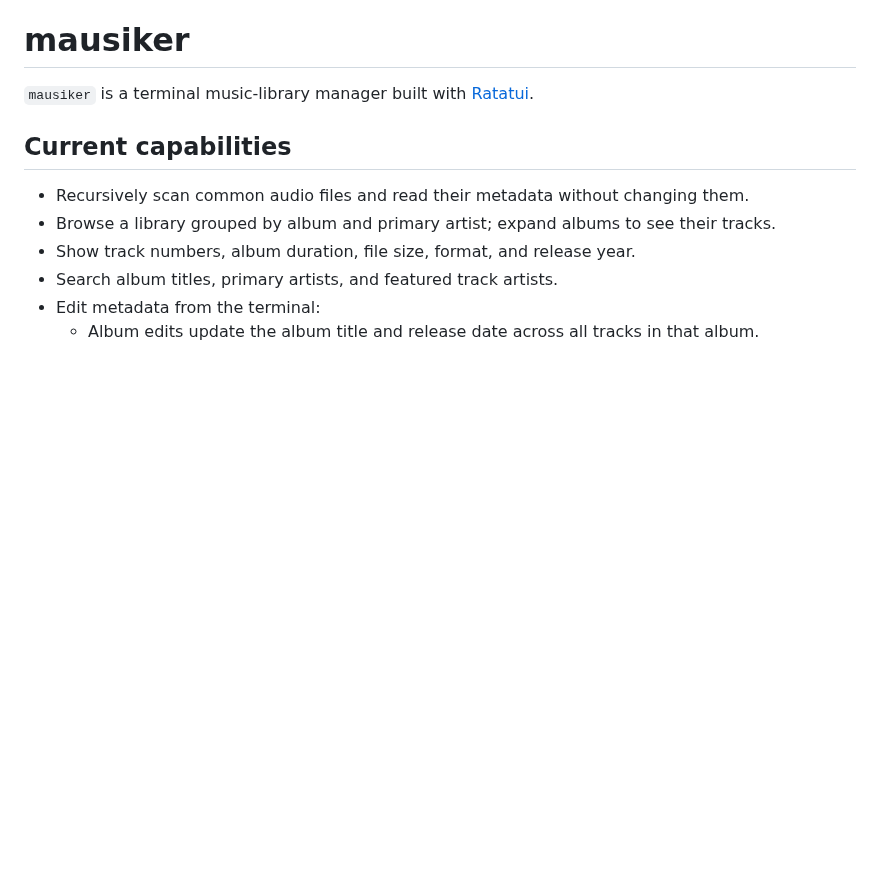
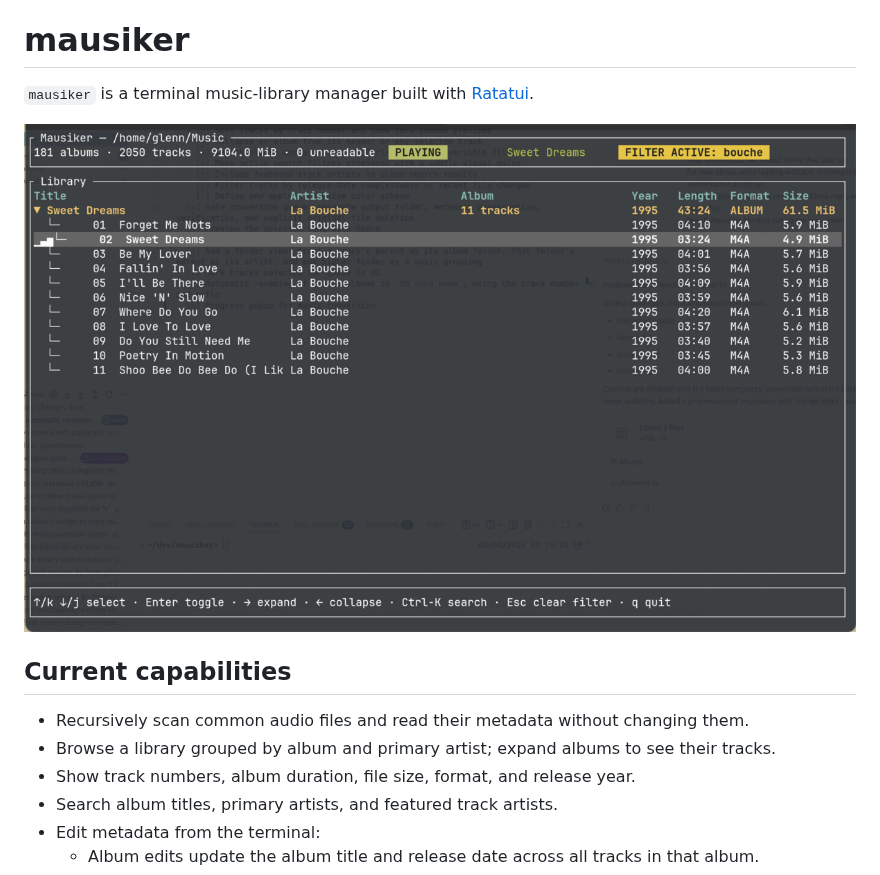
Before and after one commit to glennDittmann/mausiker, a Markdown page: README.md, the part around the change. Drawn GitHub-style; pictures changed too: assets/filtered_album_view_song_playing.png (added); blank space fills up the shorter version.

Commit message:
show app preview in readme

```diff
--- a/README.md
+++ b/README.md
@@ -1,6 +1,8 @@
 # mausiker
 
 `mausiker` is a terminal music-library manager built with [Ratatui].
+
+![Filtered album view with song playback](assets/filtered_album_view_song_playing.png)
 
 ## Current capabilities
 
```
